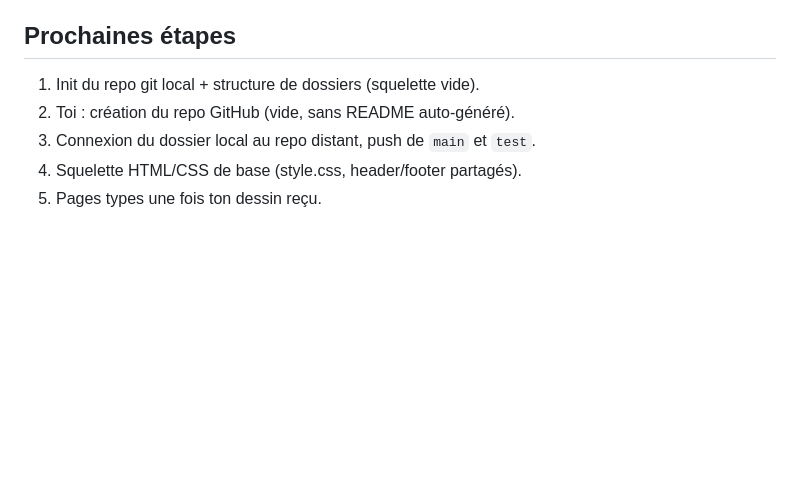
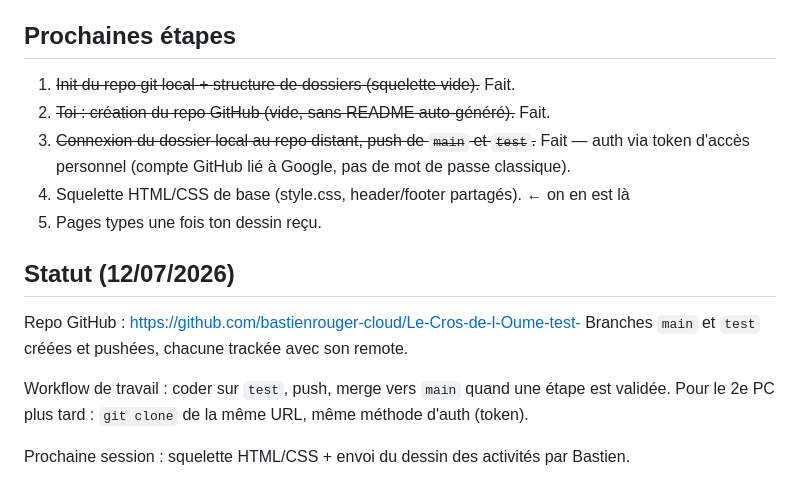
Before and after one commit to bastienrouger-cloud/Le-Cros-de-l-Oume-test-, a Markdown page: PLAN.md, the part around the change. Rendered like a GitHub page; blank space fills up the shorter version.

Commit message:
Maj PLAN.md : statut GitHub connecté, prochaine étape squelette HTML/CSS

```diff
--- a/PLAN.md
+++ b/PLAN.md
@@ -54,8 +54,17 @@ Contenu détaillé des pages d'activités : à définir une fois que tu m'auras
 
 ## Prochaines étapes
 
-1. Init du repo git local + structure de dossiers (squelette vide).
-2. Toi : création du repo GitHub (vide, sans README auto-généré).
-3. Connexion du dossier local au repo distant, push de `main` et `test`.
-4. Squelette HTML/CSS de base (style.css, header/footer partagés).
+1. ~~Init du repo git local + structure de dossiers (squelette vide).~~ Fait.
+2. ~~Toi : création du repo GitHub (vide, sans README auto-généré).~~ Fait.
+3. ~~Connexion du dossier local au repo distant, push de `main` et `test`.~~ Fait — auth via token d'accès personnel (compte GitHub lié à Google, pas de mot de passe classique).
+4. Squelette HTML/CSS de base (style.css, header/footer partagés). ← on en est là
 5. Pages types une fois ton dessin reçu.
+
+## Statut (12/07/2026)
+
+Repo GitHub : https://github.com/bastienrouger-cloud/Le-Cros-de-l-Oume-test-
+Branches `main` et `test` créées et pushées, chacune trackée avec son remote.
+
+Workflow de travail : coder sur `test`, push, merge vers `main` quand une étape est validée. Pour le 2e PC plus tard : `git clone` de la même URL, même méthode d'auth (token).
+
+Prochaine session : squelette HTML/CSS + envoi du dessin des activités par Bastien.
```
